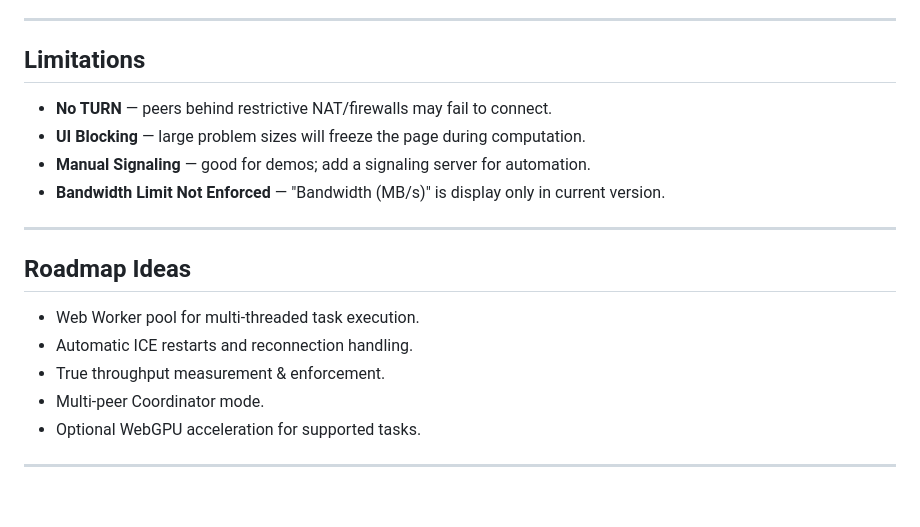
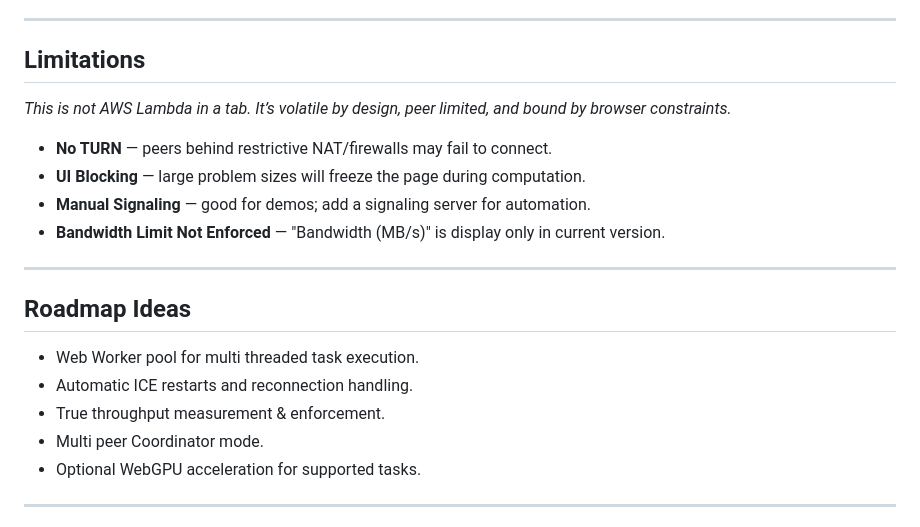
Before and after one commit to ImZackAdams/nyx-mesh, a Markdown page: README.md, the part around the change. Drawn GitHub-style; blank space fills up the shorter version.

Commit message:
mod rdme

```diff
--- a/README.md
+++ b/README.md
@@ -118,6 +118,8 @@ Worker computes and returns results, Coordinator logs GFLOPS and updates metrics
 
 ## Limitations
 
+*This is not AWS Lambda in a tab. It’s volatile by design, peer limited, and bound by browser constraints.*
+
 - **No TURN** — peers behind restrictive NAT/firewalls may fail to connect.
 - **UI Blocking** — large problem sizes will freeze the page during computation.
 - **Manual Signaling** — good for demos; add a signaling server for automation.
@@ -127,10 +129,10 @@ Worker computes and returns results, Coordinator logs GFLOPS and updates metrics
 
 ## Roadmap Ideas
 
-- Web Worker pool for multi-threaded task execution.
+- Web Worker pool for multi threaded task execution.
 - Automatic ICE restarts and reconnection handling.
 - True throughput measurement & enforcement.
-- Multi-peer Coordinator mode.
+- Multi peer Coordinator mode.
 - Optional WebGPU acceleration for supported tasks.
 
 ---
```
